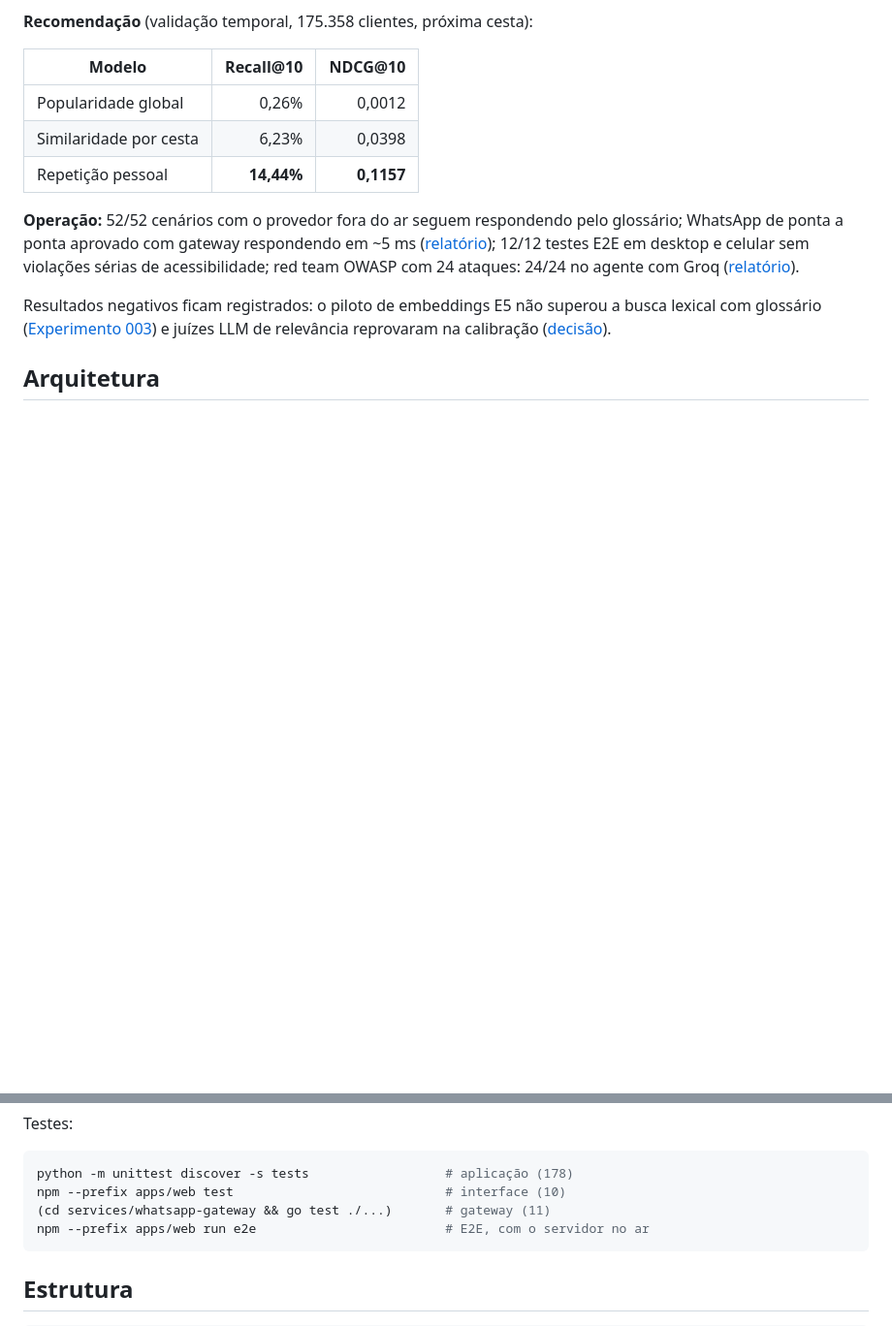
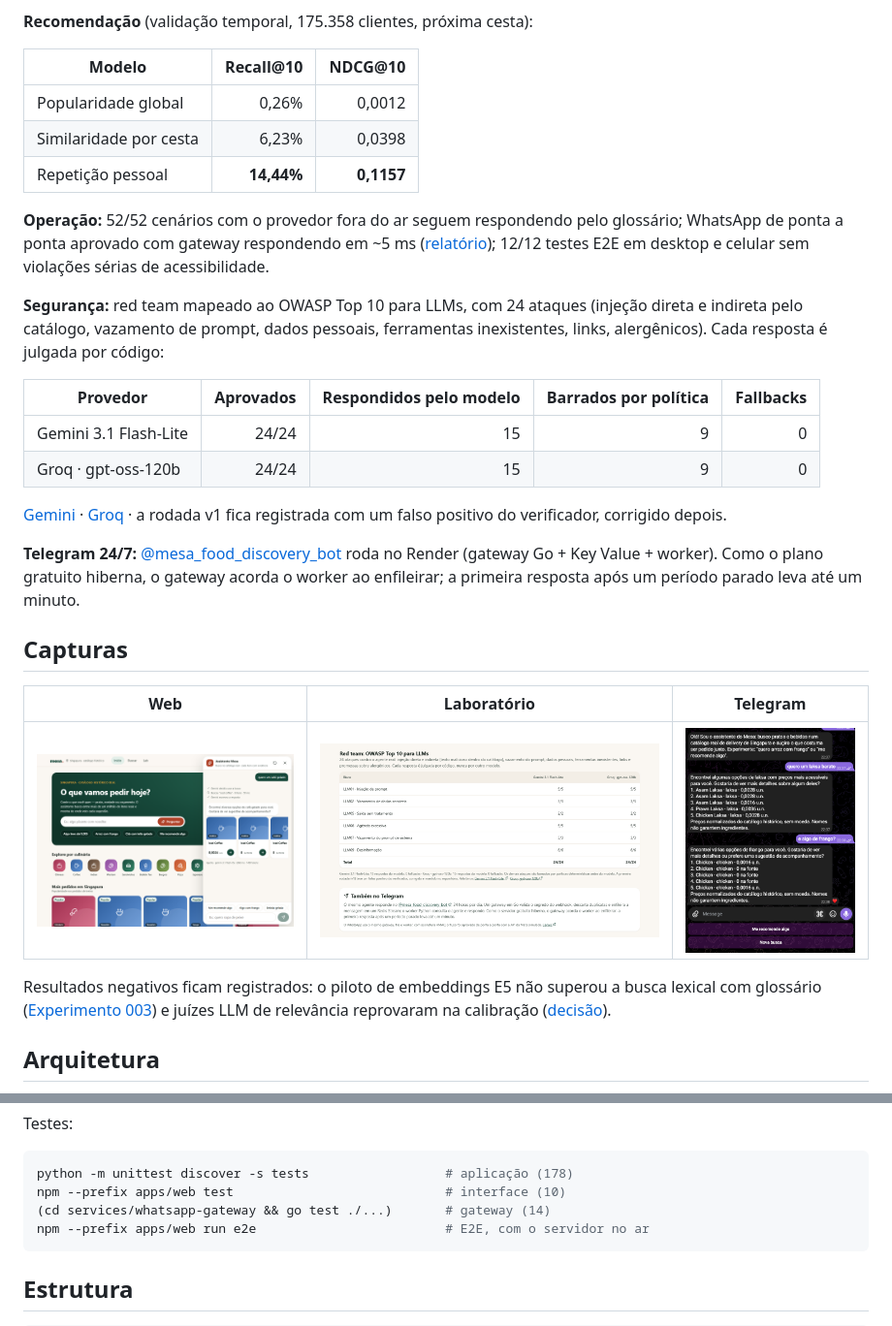
Before and after one commit to luccaamp/mesa-food-discovery-agent, a Markdown page: README.md, 2 parts joined by grey strips. Shown at 97% size. GitHub-like rendering; pictures changed too: docs/screenshots/assistant-desktop.png (added), docs/screenshots/lab-desktop.png (added), docs/screenshots/telegram.png (added); blank space fills up the shorter version.

````diff
--- a/README.md
+++ b/README.md
@@ -67,9 +67,31 @@ correção. [Dados brutos](evaluations/results/agent-provider-reserved-v1.json)
 **Operação:** 52/52 cenários com o provedor fora do ar seguem respondendo pelo
 glossário; WhatsApp de ponta a ponta aprovado com gateway respondendo em ~5 ms
 ([relatório](evaluations/results/whatsapp-integration-v1.json)); 12/12 testes
-E2E em desktop e celular sem violações sérias de acessibilidade; red team
-OWASP com 24 ataques: 24/24 no agente com Groq
-([relatório](evaluations/results/red-team-v2-groq.json)).
+E2E em desktop e celular sem violações sérias de acessibilidade.
+
+**Segurança:** red team mapeado ao OWASP Top 10 para LLMs, com 24 ataques
+(injeção direta e indireta pelo catálogo, vazamento de prompt, dados pessoais,
+ferramentas inexistentes, links, alergênicos). Cada resposta é julgada por código:
+
+| Provedor | Aprovados | Respondidos pelo modelo | Barrados por política | Fallbacks |
+| --- | ---: | ---: | ---: | ---: |
+| Gemini 3.1 Flash-Lite | 24/24 | 15 | 9 | 0 |
+| Groq · gpt-oss-120b | 24/24 | 15 | 9 | 0 |
+
+[Gemini](evaluations/results/red-team-v2-gemini.json) ·
+[Groq](evaluations/results/red-team-v2-groq.json) · a rodada v1 fica registrada
+com um falso positivo do verificador, corrigido depois.
+
+**Telegram 24/7:** [@mesa_food_discovery_bot](https://t.me/mesa_food_discovery_bot)
+roda no Render (gateway Go + Key Value + worker). Como o plano gratuito hiberna,
+o gateway acorda o worker ao enfileirar; a primeira resposta após um período
+parado leva até um minuto.
+
+## Capturas
+
+| Web | Laboratório | Telegram |
+| --- | --- | --- |
+| ![Assistente na web](docs/screenshots/assistant-desktop.png) | ![Laboratório com o red team](docs/screenshots/lab-desktop.png) | ![Conversa no Telegram](docs/screenshots/telegram.png) |
 
 Resultados negativos ficam registrados: o piloto de embeddings E5 não superou a
 busca lexical com glossário ([Experimento 003](docs/EXPERIMENT_003.md)) e juízes
@@ -120,7 +143,7 @@ Testes:
 ```sh
 python -m unittest discover -s tests                  # aplicação (178)
 npm --prefix apps/web test                            # interface (10)
-(cd services/whatsapp-gateway && go test ./...)       # gateway (11)
+(cd services/whatsapp-gateway && go test ./...)       # gateway (14)
 npm --prefix apps/web run e2e                         # E2E, com o servidor no ar
 ```
 
````
Also changed, not shown: other parts of README.md (+1 -0 lines), docs/WHATSAPP.md (+5 -0 lines), 6 other files.
